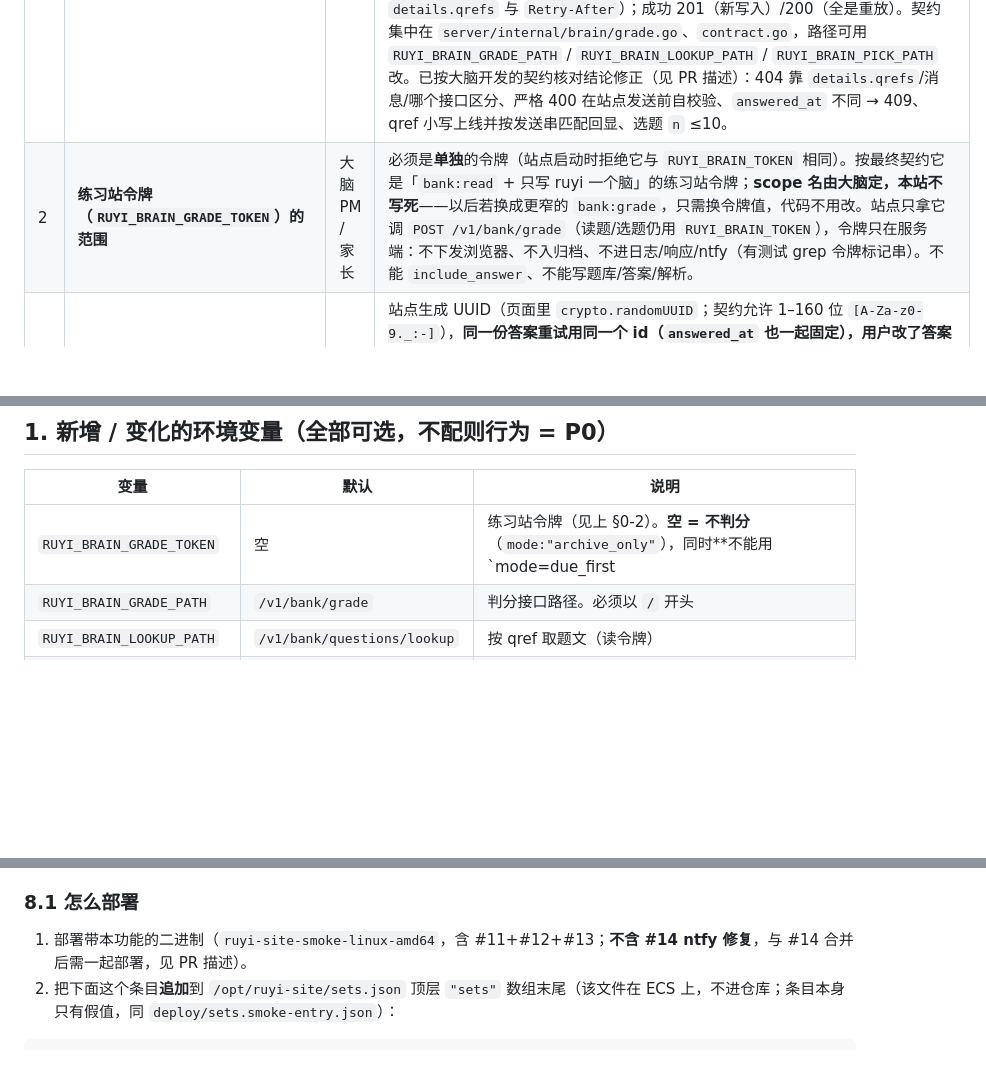
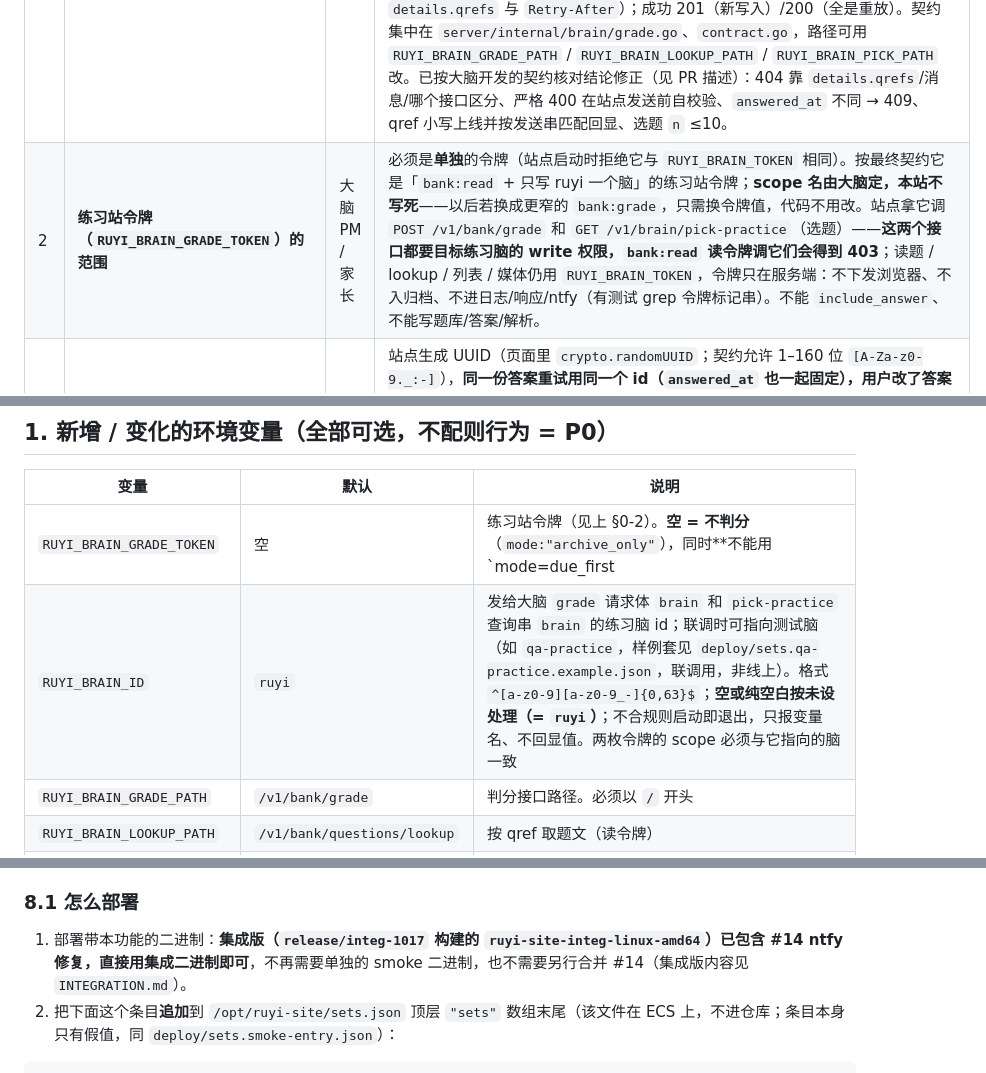
Before and after one commit to abcd9845/ruyi-english-daily, a Markdown page: server/DEPLOY-P3.md, 3 parts joined by grey strips. Rendered like a GitHub page; blank space fills up the shorter version.

````diff
--- a/server/DEPLOY-P3.md
+++ b/server/DEPLOY-P3.md
@@ -10,7 +10,7 @@
 | # | 事项 | 谁确认 | 说明 |
 |---|---|---|---|
 | 1 | **大脑 #35 部署后复核契约** | 大脑 PM | 站点按「最终契约」对接：`POST /v1/bank/grade`（`{brain:"ruyi",client_attempt_id,items:[{qref,answer,rev?,attempt_kind?,answered_at?,session_ref?,payload?}]}`，≤50 题、qref 不重复、填空 ≤10 格；回复逐题 `{qref,status,correct?,attempt_id,recorded,duplicate}`；状态 `graded/pending_key/needs_review/unsupported`），错误 404（带 `details.qrefs` 的才是未知 qref，整批不写；不带 details 的兜底 `not_found` = 路由未部署）/409 `rev_mismatch`（`details` 为 qref/rev/current_rev）·`idempotency_conflict`/429 `rate_limited`（同题同脑每个上海日 >3 次，带 `details.qrefs` 与 `Retry-After`）；成功 201（新写入）/200（全是重放）。契约集中在 `server/internal/brain/grade.go`、`contract.go`，路径可用 `RUYI_BRAIN_GRADE_PATH` / `RUYI_BRAIN_LOOKUP_PATH` / `RUYI_BRAIN_PICK_PATH` 改。已按大脑开发的契约核对结论修正（见 PR 描述）：404 靠 `details.qrefs`/消息/哪个接口区分、严格 400 在站点发送前自校验、`answered_at` 不同 → 409、qref 小写上线并按发送串匹配回显、选题 `n` ≤10。 |
-| 2 | **练习站令牌（`RUYI_BRAIN_GRADE_TOKEN`）的范围** | 大脑 PM / 家长 | 必须是**单独**的令牌（站点启动时拒绝它与 `RUYI_BRAIN_TOKEN` 相同）。按最终契约它是「`bank:read` + 只写 ruyi 一个脑」的练习站令牌；**scope 名由大脑定，本站不写死**——以后若换成更窄的 `bank:grade`，只需换令牌值，代码不用改。站点只拿它调 `POST /v1/bank/grade`（读题/选题仍用 `RUYI_BRAIN_TOKEN`），令牌只在服务端：不下发浏览器、不入归档、不进日志/响应/ntfy（有测试 grep 令牌标记串）。不能 `include_answer`、不能写题库/答案/解析。 |
+| 2 | **练习站令牌（`RUYI_BRAIN_GRADE_TOKEN`）的范围** | 大脑 PM / 家长 | 必须是**单独**的令牌（站点启动时拒绝它与 `RUYI_BRAIN_TOKEN` 相同）。按最终契约它是「`bank:read` + 只写 ruyi 一个脑」的练习站令牌；**scope 名由大脑定，本站不写死**——以后若换成更窄的 `bank:grade`，只需换令牌值，代码不用改。站点拿它调 `POST /v1/bank/grade` 和 `GET /v1/brain/pick-practice`（选题）——**这两个接口都要目标练习脑的 write 权限，`bank:read` 读令牌调它们会得到 403**；读题 / lookup / 列表 / 媒体仍用 `RUYI_BRAIN_TOKEN`，令牌只在服务端：不下发浏览器、不入归档、不进日志/响应/ntfy（有测试 grep 令牌标记串）。不能 `include_answer`、不能写题库/答案/解析。 |
 | 3 | **`client_attempt_id` 契约** | 大脑 PM | 站点生成 UUID（页面里 `crypto.randomUUID`；契约允许 1–160 位 `[A-Za-z0-9._:-]`），**同一份答案重试用同一个 id（`answered_at` 也一起固定），用户改了答案换新 id**。大脑幂等键是 `ps:<client_attempt_id>:<qref>`：同 id 同答案 → 200 `duplicate:true` + 同一个 `attempt_id`；同 id 不同答案/结果 → 409 `idempotency_conflict`（站点先自查，页面收到后换新 id 自动重发一次）。站点自己也按 id 去重（内存 + 重启后从归档恢复），双保险。「已记入大脑」只看逐题 `recorded:true`；`unsupported`（`recorded:false`）、`pending_key`/`needs_review`（只记答案，页面「待核对」）都不会被说成判过分。 |
 | 4 | **选题能力**（`mode=due_first\|wrong_only`） | 大脑 PM | 走大脑 `GET /v1/brain/pick-practice`（题文用 lookup）。**接口没部署时**返回 **501**「大脑接口未就绪」（`wrong_only_unavailable` / `due_first_unavailable`），不自己编"错题"逻辑；不带 `mode` 的随机套照旧。带 `deferred:*` 的题默认保留并标「参考答案待核，不自动判」，`RUYI_PICK_SKIP_DEFERRED=1` 则跳过。`/api/practice/new` 仍**默认关**（`RUYI_AUTO_SOURCES` 为空）。 |
 | 5 | **ntfy**：`RUYI_NTFY_TOPIC` 是否沿用旧 topic | 家长 | 旧页里的 topic 是公开的；env 样例已要求用**新** topic。这个 topic 现在**同时**用于：①登录后 `/api/config` 下发给动态页（旧功能）；②服务端提交后"打招呼"推送（本期）。ECS 到 `ntfy.sh` 的出网需要通（不通也不影响判分，见下）。 |
@@ -22,6 +22,7 @@
 | 变量 | 默认 | 说明 |
 |---|---|---|
 | `RUYI_BRAIN_GRADE_TOKEN` | 空 | 练习站令牌（见上 §0-2）。**空 = 不判分**（`mode:"archive_only"`），同时**不能用 `mode=due_first|wrong_only` 选题**（选题也用这枚令牌）。必须 ≠ `RUYI_BRAIN_TOKEN`（启动校验）。写进 `/etc/ruyi-site/ruyi-site.env`，同样 600 root:root。日志里的 `[redacted]` 过滤器已包含它 |
+| `RUYI_BRAIN_ID` | `ruyi` | 发给大脑 `grade` 请求体 `brain` 和 `pick-practice` 查询串 `brain` 的练习脑 id；联调时可指向测试脑（如 `qa-practice`，样例套见 `deploy/sets.qa-practice.example.json`，联调用，非线上）。格式 `^[a-z0-9][a-z0-9_-]{0,63}$`；**空或纯空白按未设处理（= `ruyi`）**；不合规则启动即退出，只报变量名、不回显值。两枚令牌的 scope 必须与它指向的脑一致 |
 | `RUYI_BRAIN_GRADE_PATH` | `/v1/bank/grade` | 判分接口路径。必须以 `/` 开头 |
 | `RUYI_BRAIN_LOOKUP_PATH` | `/v1/bank/questions/lookup` | 按 qref 取题文（读令牌） |
 | `RUYI_BRAIN_PICK_PATH` | `/v1/brain/pick-practice` | 大脑选题。**用判分令牌 `RUYI_BRAIN_GRADE_TOKEN`**（契约要目标练习脑的 write 权限；读令牌调它是 403）。没配判分令牌 → 选题 501「大脑接口未就绪（选题需要配置判分令牌）」，不会改用读令牌；大脑回 401/403 → 502 `pick_forbidden`「选题令牌无权限」 |
@@ -131,7 +132,7 @@ curl -s -o /dev/null -w '%{http_code}\n' $B/server.log                       # 4
 
 ### 8.1 怎么部署
 
-1. 部署带本功能的二进制（`ruyi-site-smoke-linux-amd64`，含 #11+#12+#13；**不含 #14 ntfy 修复**，与 #14 合并后需一起部署，见 PR 描述）。
+1. 部署带本功能的二进制：**集成版（`release/integ-1017` 构建的 `ruyi-site-integ-linux-amd64`）已包含 #14 ntfy 修复，直接用集成二进制即可**，不再需要单独的 smoke 二进制，也不需要另行合并 #14（集成版内容见 `INTEGRATION.md`）。
 2. 把下面这个条目**追加**到 `/opt/ruyi-site/sets.json` 顶层 `"sets"` 数组末尾（该文件在 ECS 上，不进仓库；条目本身只有假值，同 `deploy/sets.smoke-entry.json`）：
 
 ```json
````
Also changed, not shown: server/INTEGRATION.md (+8 -2 lines), server/README.md (+1 -1 lines).
